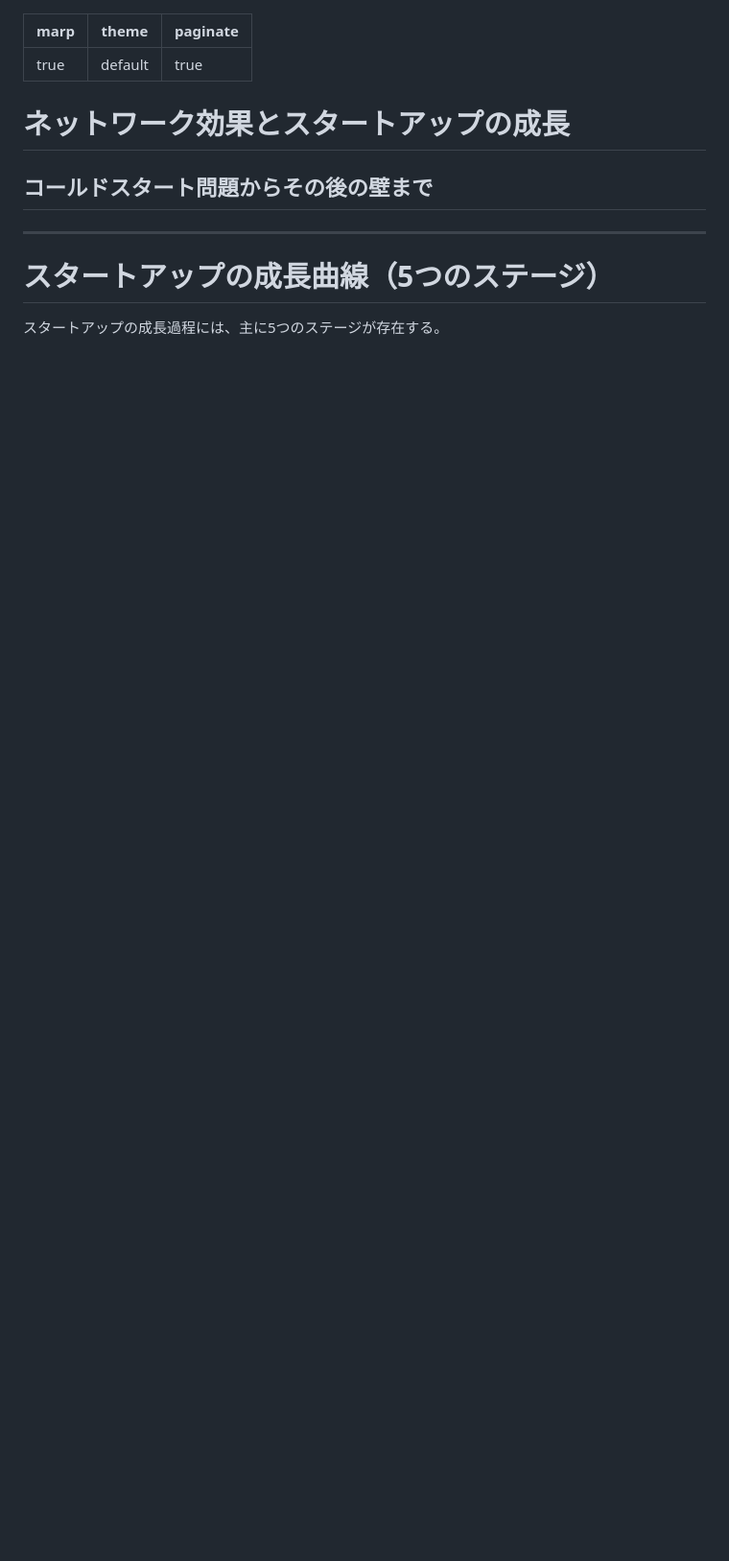
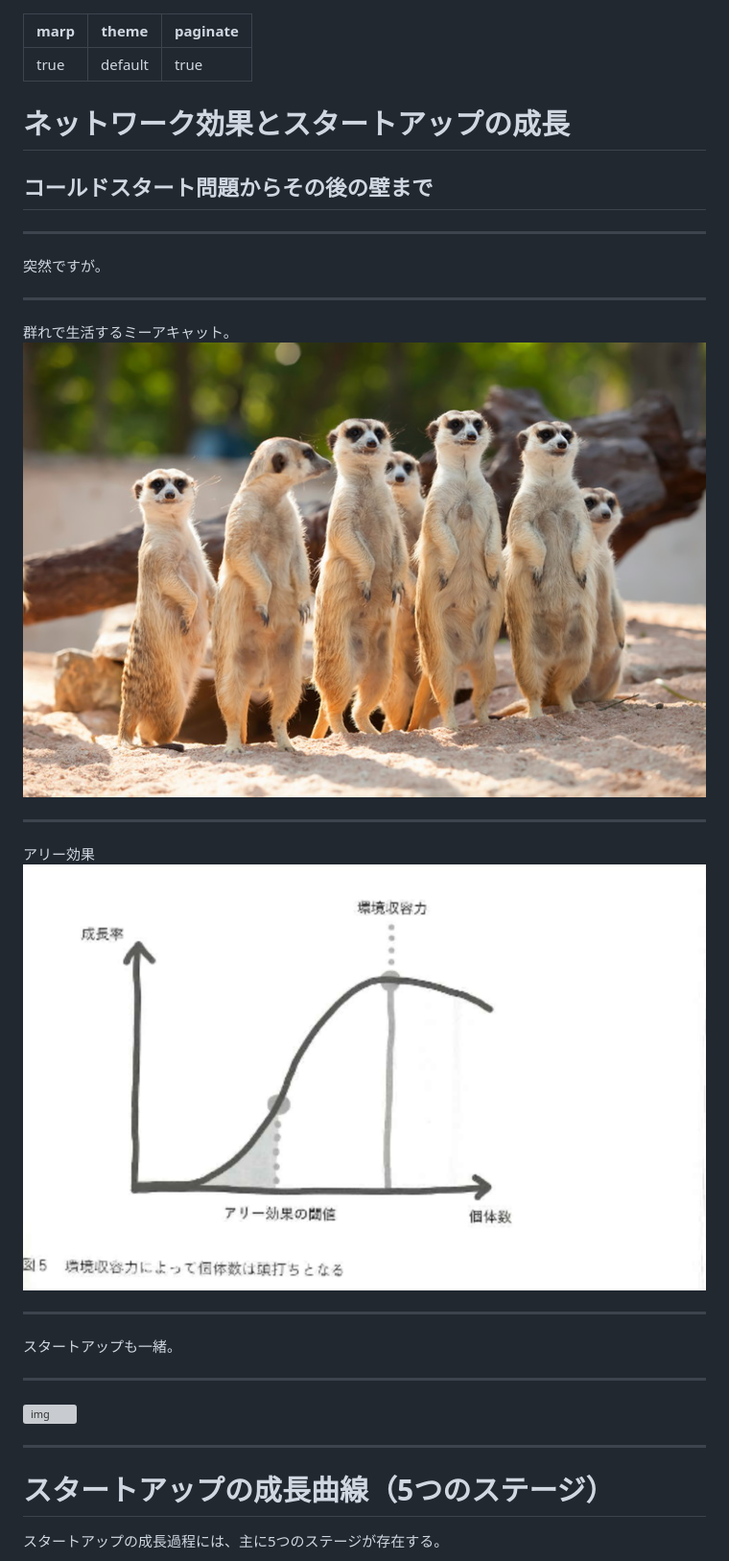
Before and after one commit to vb-fukushima/network_effect, a Markdown page: index.md, the part around the change printed below. Shown: that part at 96% size. Drawn GitHub-style; pictures changed too: img/アリー効果.png (added), img/ミーアキャット.jpg (added); blank space fills up the shorter version; grey boxes are pictures that could not be loaded.

```diff
--- a/index.md
+++ b/index.md
@@ -9,5 +9,27 @@ paginate: true
 
 ---
 
+突然ですが。
+
+---
+
+群れで生活するミーアキャット。
+![ミーアキャット](img/ミーアキャット.jpg)
+
+---
+
+アリー効果
+![アリー効果](img/アリー効果.png)
+
+---
+
+スタートアップも一緒。
+
+---
+
+<img src="img/book_img.png" alt="img" style="width: 65%;" />
+
+---
+
 # スタートアップの成長曲線（5つのステージ）
 スタートアップの成長過程には、主に5つのステージが存在する。
```
Also changed, not shown: other parts of index.md (+65 -28 lines), README.md (+2 -0 lines), img/コールドスタートグラフ.png (added), 5 other files.
